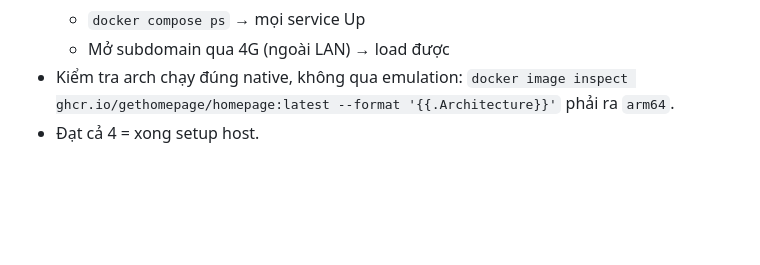
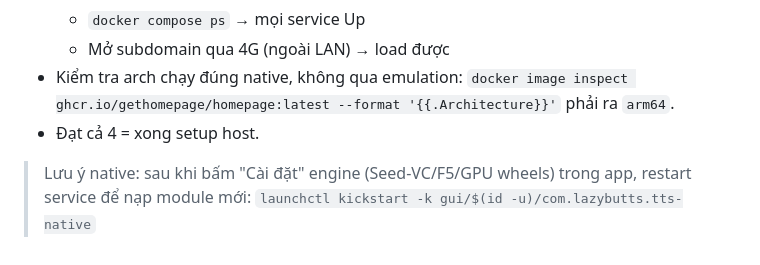
Before and after one commit to quyenanh198/macmini-hub, a Markdown page: docs/runbook-host-setup.md, the part around the change. Drawn GitHub-style; blank space fills up the shorter version.

Commit message:
docs(runbook): restart native tts after in-app engine installs
Co-Authored-By: Claude Fable 5 <noreply@anthropic.com>

```diff
--- a/docs/runbook-host-setup.md
+++ b/docs/runbook-host-setup.md
@@ -61,3 +61,6 @@ Mỗi bước có lệnh verify. Làm tuần tự.
   - Mở subdomain qua 4G (ngoài LAN) → load được
 - Kiểm tra arch chạy đúng native, không qua emulation: `docker image inspect ghcr.io/gethomepage/homepage:latest --format '{{.Architecture}}'` phải ra `arm64`.
 - Đạt cả 4 = xong setup host.
+
+> Lưu ý native: sau khi bấm "Cài đặt" engine (Seed-VC/F5/GPU wheels) trong app, restart service để nạp module mới:
+> `launchctl kickstart -k gui/$(id -u)/com.lazybutts.tts-native`
```
